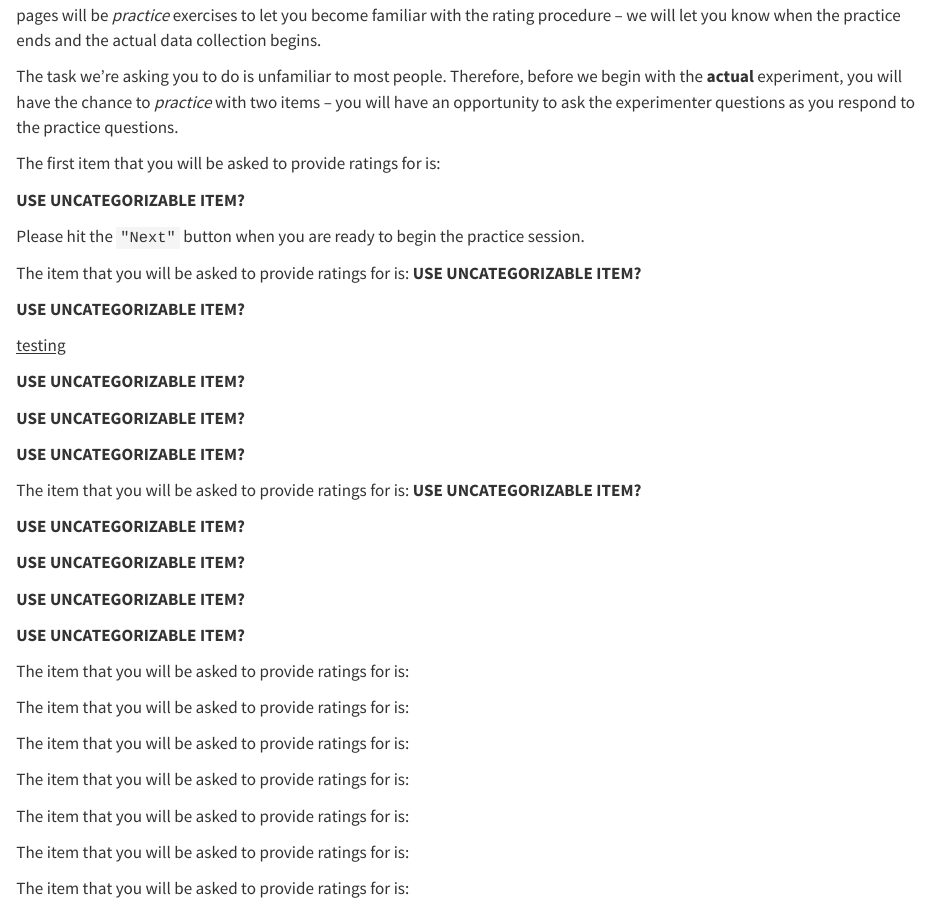
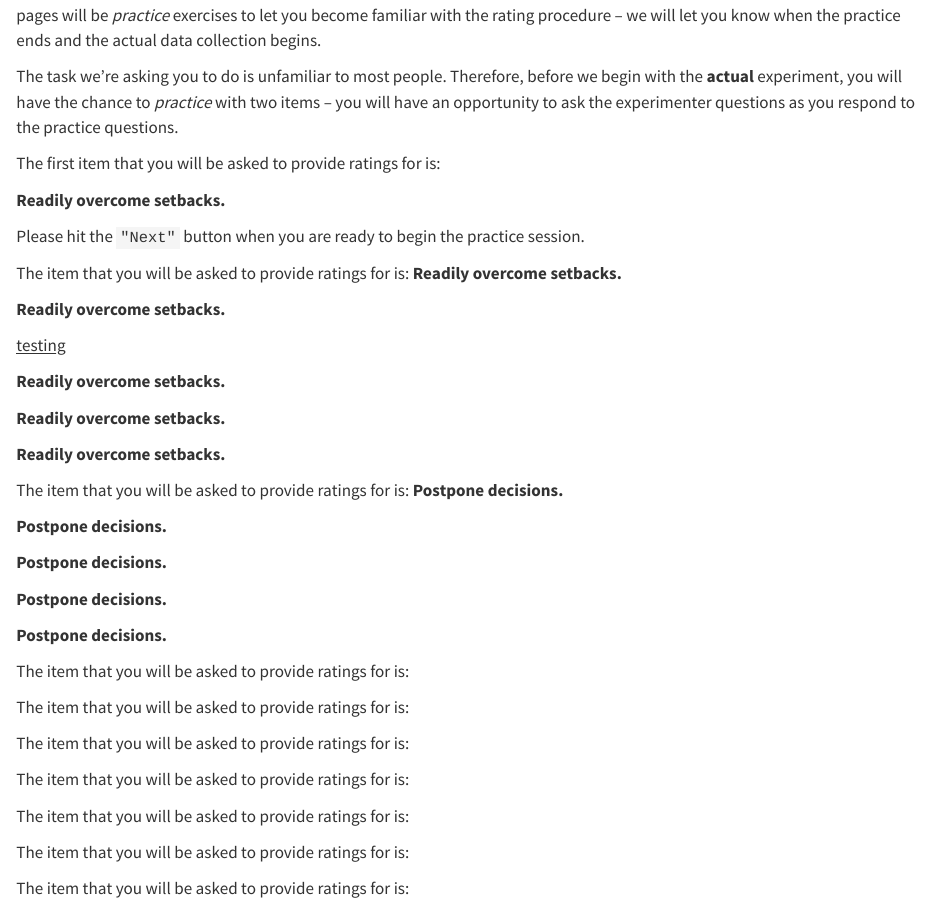
Before and after one commit to jtkulas/responselatencies, a Quarto document (survey.qmd): the page in a window 1100 px wide, from 2210 px down. Rendered offline with R 4.5, knitr and Pandoc in place of Quarto, with nearby package versions; the code chunks are not run, so their results and figures are left out.

Commit message:
update QMD

````diff
--- a/survey.qmd
+++ b/survey.qmd
@@ -157,7 +157,7 @@ The task we're asking you to do is unfamiliar to most people. Therefore, before
 
 The first item that you will be asked to provide ratings for is:
 
-**USE UNCATEGORIZABLE ITEM?**
+**Readily overcome setbacks.**
 
 Please hit the `"Next"` button when you are ready to begin the practice session.
 
@@ -179,7 +179,7 @@ sd_next()
 </script>
 
 The item that you will be asked to provide ratings for is:
-**USE UNCATEGORIZABLE ITEM?**
+**Readily overcome setbacks.**
 
 
 ```{r}
@@ -200,7 +200,7 @@ sd_question(
 sd_next(next_page = 'end')
 ```
 
-**USE UNCATEGORIZABLE ITEM?**
+**Readily overcome setbacks.**
 
 [testing]{.underline}
 
@@ -220,7 +220,7 @@ sd_question(
 sd_next(next_page = 'end')
 ```
 
-**USE UNCATEGORIZABLE ITEM?**
+**Readily overcome setbacks.**
 
 
 ```{r}
@@ -239,7 +239,7 @@ sd_question(
 sd_next(next_page = 'end')
 ```
 
-**USE UNCATEGORIZABLE ITEM?**
+**Readily overcome setbacks.**
 
 
 ```{r}
@@ -258,7 +258,7 @@ sd_question(
 sd_next(next_page = 'end')
 ```
 
-**USE UNCATEGORIZABLE ITEM?**
+**Readily overcome setbacks.**
 
 
 ```{r}
@@ -284,7 +284,7 @@ sd_next(next_page = 'end')
 ::: {#practice2 .sd-page}
 
 The item that you will be asked to provide ratings for is:
-**USE UNCATEGORIZABLE ITEM?**
+**Postpone decisions.**
 
 
 ```{r}
@@ -303,7 +303,7 @@ sd_question(
 sd_next(next_page = 'end')
 ```
 
-**USE UNCATEGORIZABLE ITEM?**
+**Postpone decisions.**
 
 
 ```{r}
@@ -322,7 +322,7 @@ sd_question(
 sd_next(next_page = 'end')
 ```
 
-**USE UNCATEGORIZABLE ITEM?**
+**Postpone decisions.**
 
 
 ```{r}
@@ -341,7 +341,7 @@ sd_question(
 sd_next(next_page = 'end')
 ```
 
-**USE UNCATEGORIZABLE ITEM?**
+**Postpone decisions.**
 
 
 ```{r}
@@ -360,7 +360,7 @@ sd_question(
 sd_next(next_page = 'end')
 ```
 
-**USE UNCATEGORIZABLE ITEM?**
+**Postpone decisions.**
 
 
 ```{r}
````
Also changed, not shown: 1 other file.
